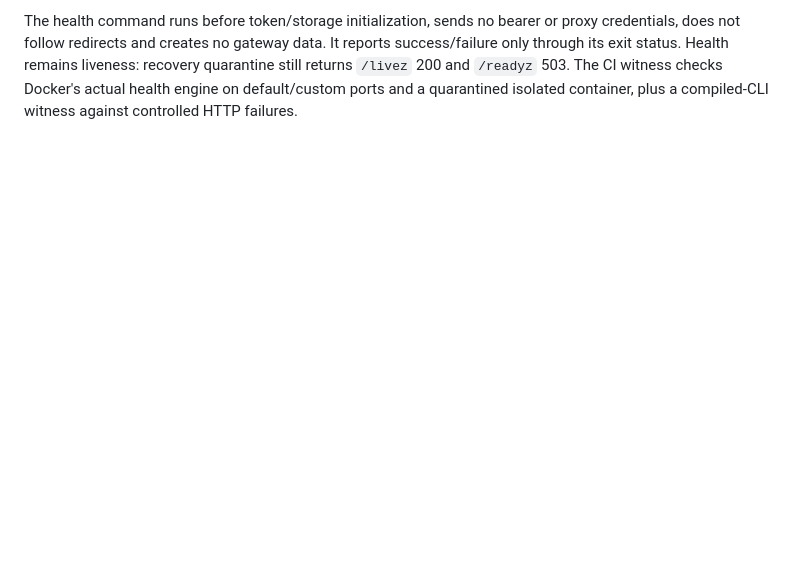
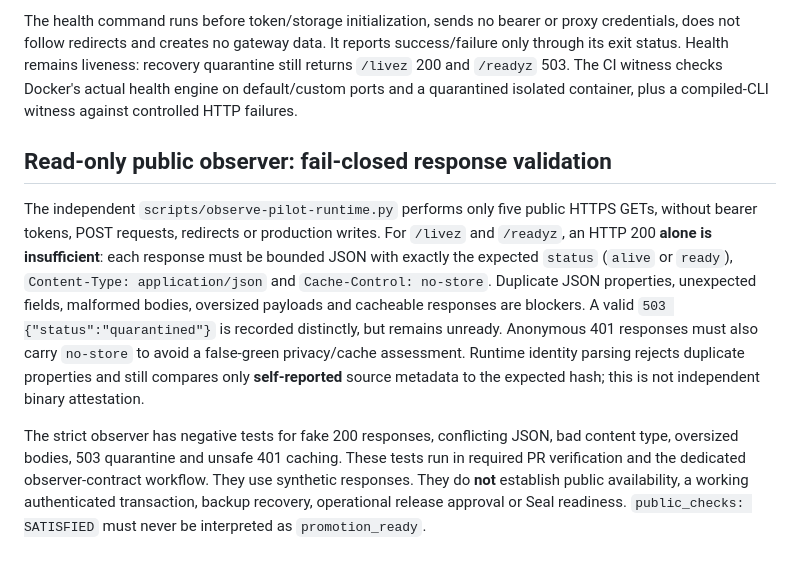
Before and after one commit to maghsoodsaadatmerikation-sudo/nexus, a Markdown page: docs/gateway-health.md, the part around the change. Drawn GitHub-style; blank space fills up the shorter version.

Commit message:
Document strict GET-only public health observation and its limits

```diff
--- a/docs/gateway-health.md
+++ b/docs/gateway-health.md
@@ -70,3 +70,26 @@ reports success/failure only through its exit status. Health remains liveness:
 recovery quarantine still returns `/livez` 200 and `/readyz` 503. The CI witness
 checks Docker's actual health engine on default/custom ports and a quarantined
 isolated container, plus a compiled-CLI witness against controlled HTTP failures.
+
+## Read-only public observer: fail-closed response validation
+
+The independent `scripts/observe-pilot-runtime.py` performs only five public
+HTTPS GETs, without bearer tokens, POST requests, redirects or production writes.
+For `/livez` and `/readyz`, an HTTP 200 **alone is insufficient**:
+each response must be bounded JSON with exactly the expected `status`
+(`alive` or `ready`), `Content-Type: application/json` and
+`Cache-Control: no-store`. Duplicate JSON properties, unexpected fields,
+malformed bodies, oversized payloads and cacheable responses are blockers.
+A valid `503 {"status":"quarantined"}` is recorded distinctly, but remains
+unready. Anonymous 401 responses must also carry `no-store` to avoid
+a false-green privacy/cache assessment. Runtime identity parsing rejects duplicate
+properties and still compares only **self-reported** source metadata to the
+expected hash; this is not independent binary attestation.
+
+The strict observer has negative tests for fake 200 responses, conflicting
+JSON, bad content type, oversized bodies, 503 quarantine and unsafe 401 caching.
+These tests run in required PR verification and the dedicated observer-contract
+workflow. They use synthetic responses. They do **not** establish public
+availability, a working authenticated transaction, backup recovery,
+operational release approval or Seal readiness. `public_checks: SATISFIED`
+must never be interpreted as `promotion_ready`.
```
